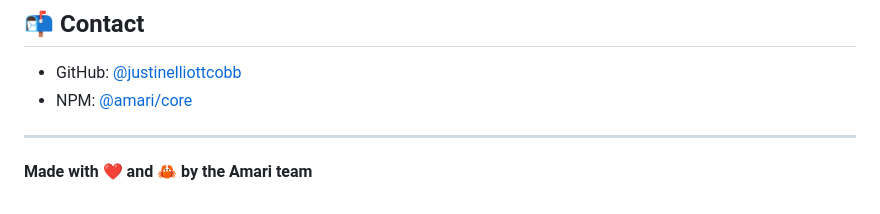
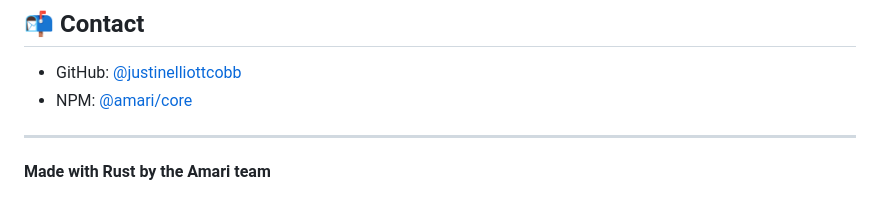
Before and after one commit to justinelliottcobb/Amari, a Markdown page: amari-wasm/README.md, the part around one of its changes. Drawn GitHub-style.

```diff
--- a/amari-wasm/README.md
+++ b/amari-wasm/README.md
@@ -263,4 +263,4 @@ MIT License - see [LICENSE](https://github.com/justinelliottcobb/Amari/blob/mast
 
 ---
 
-**Made with ❤️ and 🦀 by the Amari team**
+**Made with Rust by the Amari team**
```
Also changed, not shown: other parts of amari-wasm/README.md (+21 -21 lines), README.md (+9 -9 lines), amari-wasm/examples/README.md (+24 -24 lines).
